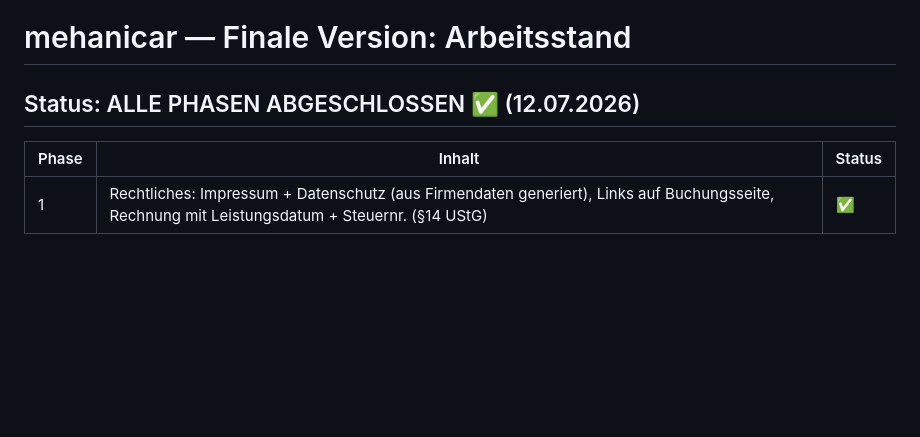
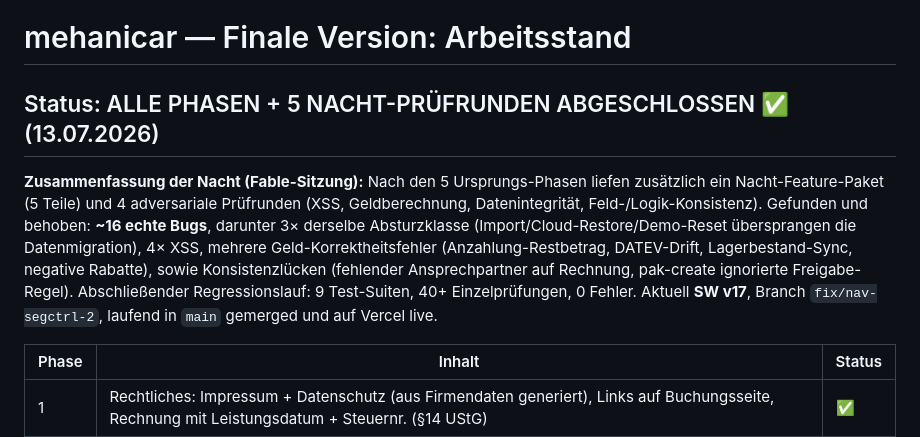
Before and after one commit to yxsjgghqy2-del/mehanicar1, a Markdown page: ROADMAP.md, the part around the change. Rendered like a GitHub page; blank space fills up the shorter version.

Commit message:
ROADMAP: Gesamtzusammenfassung der Nacht-Sitzung (#21)
* Runde 4: pak-create respektiert jetzt die Freigabe-Erweiterungsregel (Inkonsistenz zu Positionen behoben), Badge-Fix für leere neue Erweiterungspakete. SW v17

* ROADMAP: Gesamtzusammenfassung der Nacht-Sitzung (5 Feature-Pakete + 4 Audit-Runden, ~16 Bugs behoben, 9 Test-Suiten grün)

---------

Co-authored-by: Claude <noreply@anthropic.com>

```diff
--- a/ROADMAP.md
+++ b/ROADMAP.md
@@ -1,6 +1,8 @@
 # mehanicar — Finale Version: Arbeitsstand
 
-## Status: ALLE PHASEN ABGESCHLOSSEN ✅ (12.07.2026)
+## Status: ALLE PHASEN + 5 NACHT-PRÜFRUNDEN ABGESCHLOSSEN ✅ (13.07.2026)
+
+**Zusammenfassung der Nacht (Fable-Sitzung):** Nach den 5 Ursprungs-Phasen liefen zusätzlich ein Nacht-Feature-Paket (5 Teile) und 4 adversariale Prüfrunden (XSS, Geldberechnung, Datenintegrität, Feld-/Logik-Konsistenz). Gefunden und behoben: **~16 echte Bugs**, darunter 3× derselbe Absturzklasse (Import/Cloud-Restore/Demo-Reset übersprangen die Datenmigration), 4× XSS, mehrere Geld-Korrektheitsfehler (Anzahlung-Restbetrag, DATEV-Drift, Lagerbestand-Sync, negative Rabatte), sowie Konsistenzlücken (fehlender Ansprechpartner auf Rechnung, pak-create ignorierte Freigabe-Regel). Abschließender Regressionslauf: 9 Test-Suiten, 40+ Einzelprüfungen, 0 Fehler. Aktuell **SW v17**, Branch `fix/nav-segctrl-2`, laufend in `main` gemerged und auf Vercel live.
 
 | Phase | Inhalt | Status |
 |---|---|---|
```
